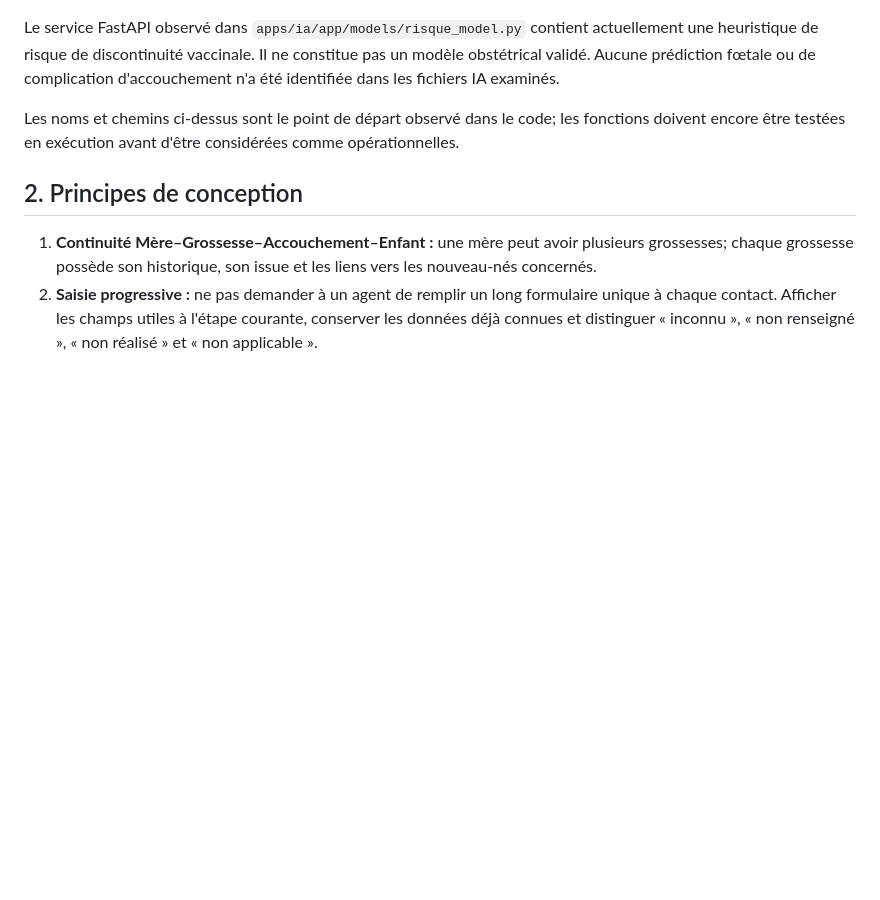
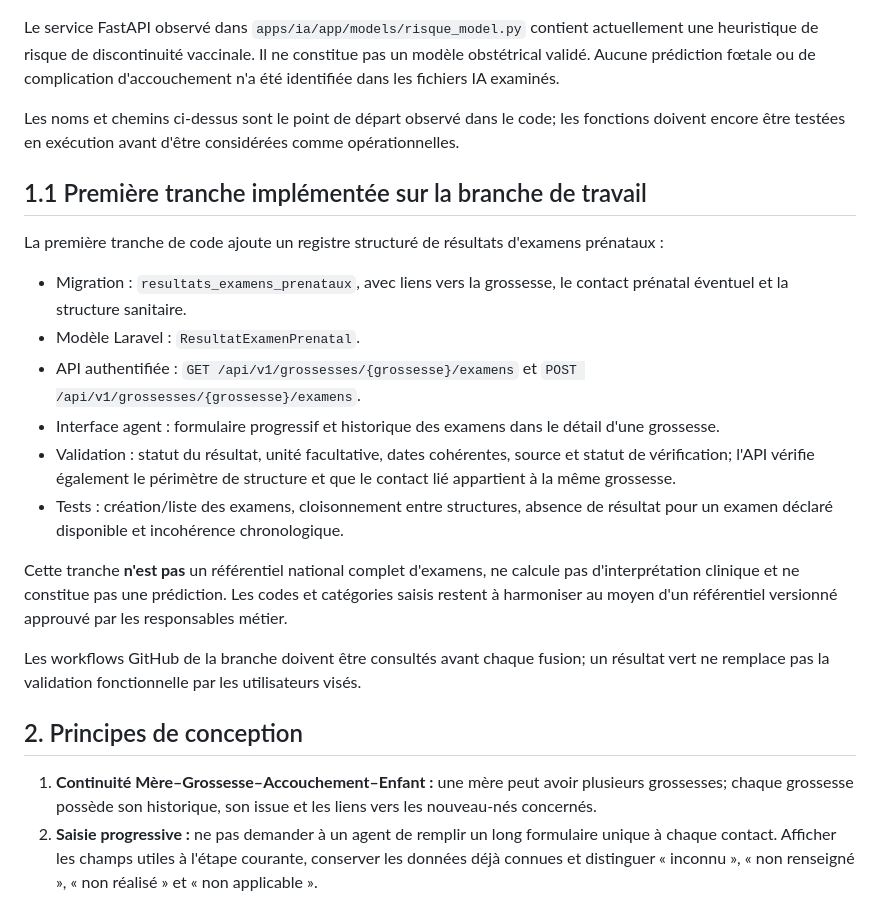
Before and after one commit to diarraibrahimamohamed-ops/SNSC-MALI, a Markdown page: docs/PLAN_EVOLUTION_MATERNELLE.md, the part around the change. GitHub-like rendering; blank space fills up the shorter version.

Commit message:
docs(maternite): décrire la première tranche d'examens prénataux

```diff
--- a/docs/PLAN_EVOLUTION_MATERNELLE.md
+++ b/docs/PLAN_EVOLUTION_MATERNELLE.md
@@ -10,6 +10,21 @@ Le dépôt expose déjà des routes Laravel pour les mères, grossesses, contact
 Le service FastAPI observé dans `apps/ia/app/models/risque_model.py` contient actuellement une heuristique de risque de discontinuité vaccinale. Il ne constitue pas un modèle obstétrical validé. Aucune prédiction fœtale ou de complication d'accouchement n'a été identifiée dans les fichiers IA examinés.
 
 Les noms et chemins ci-dessus sont le point de départ observé dans le code; les fonctions doivent encore être testées en exécution avant d'être considérées comme opérationnelles.
+
+## 1.1 Première tranche implémentée sur la branche de travail
+
+La première tranche de code ajoute un registre structuré de résultats d'examens prénataux :
+
+- Migration : `resultats_examens_prenataux`, avec liens vers la grossesse, le contact prénatal éventuel et la structure sanitaire.
+- Modèle Laravel : `ResultatExamenPrenatal`.
+- API authentifiée : `GET /api/v1/grossesses/{grossesse}/examens` et `POST /api/v1/grossesses/{grossesse}/examens`.
+- Interface agent : formulaire progressif et historique des examens dans le détail d'une grossesse.
+- Validation : statut du résultat, unité facultative, dates cohérentes, source et statut de vérification; l'API vérifie également le périmètre de structure et que le contact lié appartient à la même grossesse.
+- Tests : création/liste des examens, cloisonnement entre structures, absence de résultat pour un examen déclaré disponible et incohérence chronologique.
+
+Cette tranche **n'est pas** un référentiel national complet d'examens, ne calcule pas d'interprétation clinique et ne constitue pas une prédiction. Les codes et catégories saisis restent à harmoniser au moyen d'un référentiel versionné approuvé par les responsables métier.
+
+Les workflows GitHub de la branche doivent être consultés avant chaque fusion; un résultat vert ne remplace pas la validation fonctionnelle par les utilisateurs visés.
 
 ## 2. Principes de conception
 
```
